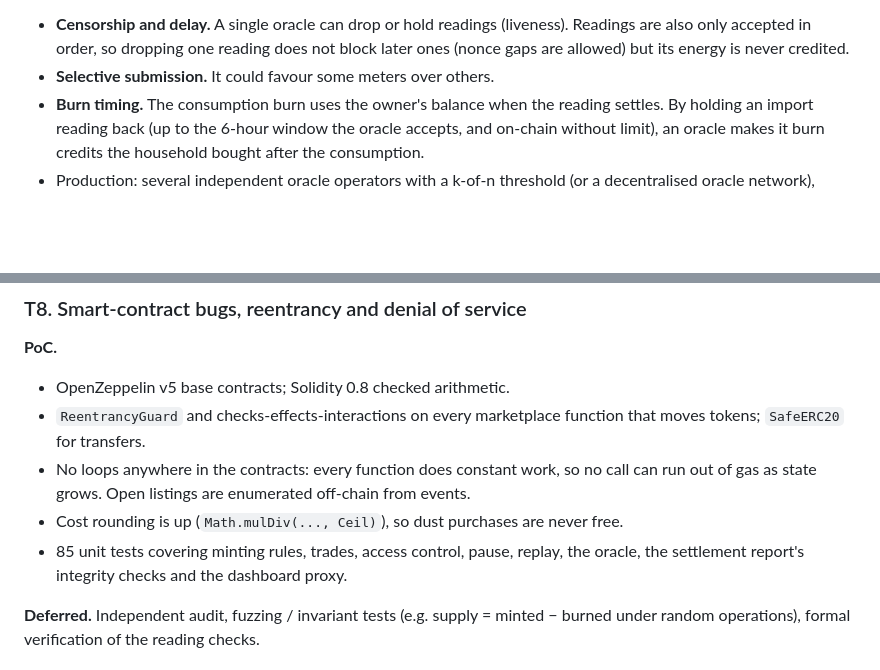
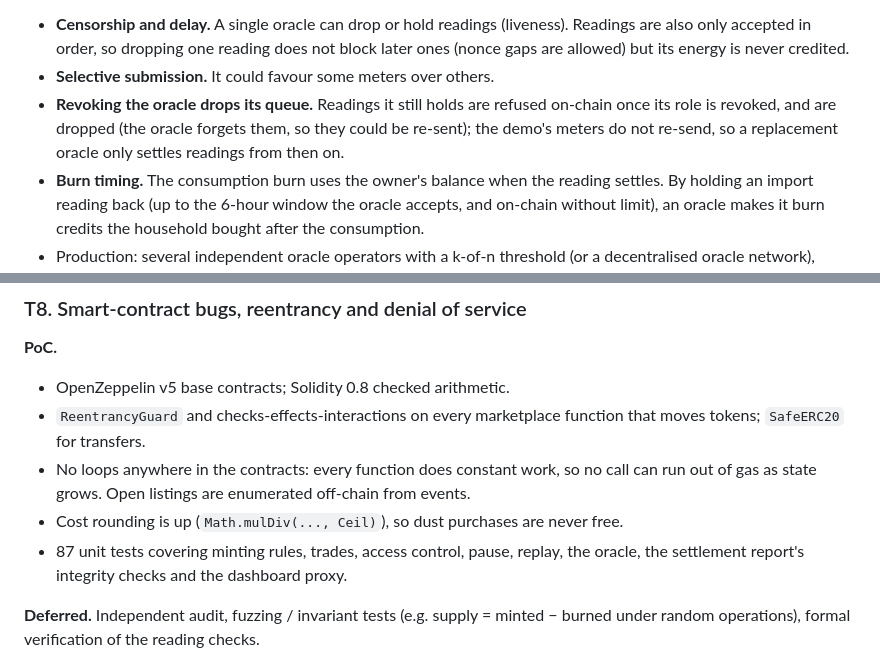
Before and after one commit to samyoon727ca/DER-blockchain, a Markdown page: docs/THREAT_MODEL.md, 2 parts joined by grey strips. GitHub-like rendering; blank space fills up the shorter version.

```diff
--- a/docs/THREAT_MODEL.md
+++ b/docs/THREAT_MODEL.md
@@ -66,6 +66,7 @@ The key design decision is **defence in depth at trust boundary 2**: `EnergyToke
 **Residual risk / deferred.**
 - **Censorship and delay.** A single oracle can drop or hold readings (liveness). Readings are also only accepted in order, so dropping one reading does not block later ones (nonce gaps are allowed) but its energy is never credited.
 - **Selective submission.** It could favour some meters over others.
+- **Revoking the oracle drops its queue.** Readings it still holds are refused on-chain once its role is revoked, and are dropped (the oracle forgets them, so they could be re-sent); the demo's meters do not re-send, so a replacement oracle only settles readings from then on.
 - **Burn timing.** The consumption burn uses the owner's balance when the reading settles. By holding an import reading back (up to the 6-hour window the oracle accepts, and on-chain without limit), an oracle makes it burn credits the household bought after the consumption.
 - Production: several independent oracle operators with a k-of-n threshold (or a decentralised oracle network), meters able to submit directly as a fallback, public monitoring that compares meter-published hashes with settled readings, and a dispute window.
 
@@ -130,7 +131,7 @@ The key design decision is **defence in depth at trust boundary 2**: `EnergyToke
 - `ReentrancyGuard` and checks-effects-interactions on every marketplace function that moves tokens; `SafeERC20` for transfers.
 - No loops anywhere in the contracts: every function does constant work, so no call can run out of gas as state grows. Open listings are enumerated off-chain from events.
 - Cost rounding is up (`Math.mulDiv(..., Ceil)`), so dust purchases are never free.
-- 85 unit tests covering minting rules, trades, access control, pause, replay, the oracle, the settlement report's integrity checks and the dashboard proxy.
+- 87 unit tests covering minting rules, trades, access control, pause, replay, the oracle, the settlement report's integrity checks and the dashboard proxy.
 
 **Deferred.** Independent audit, fuzzing / invariant tests (e.g. supply = minted − burned under random operations), formal verification of the reading checks.
 
```
Also changed, not shown: README.md (+3 -3 lines).
